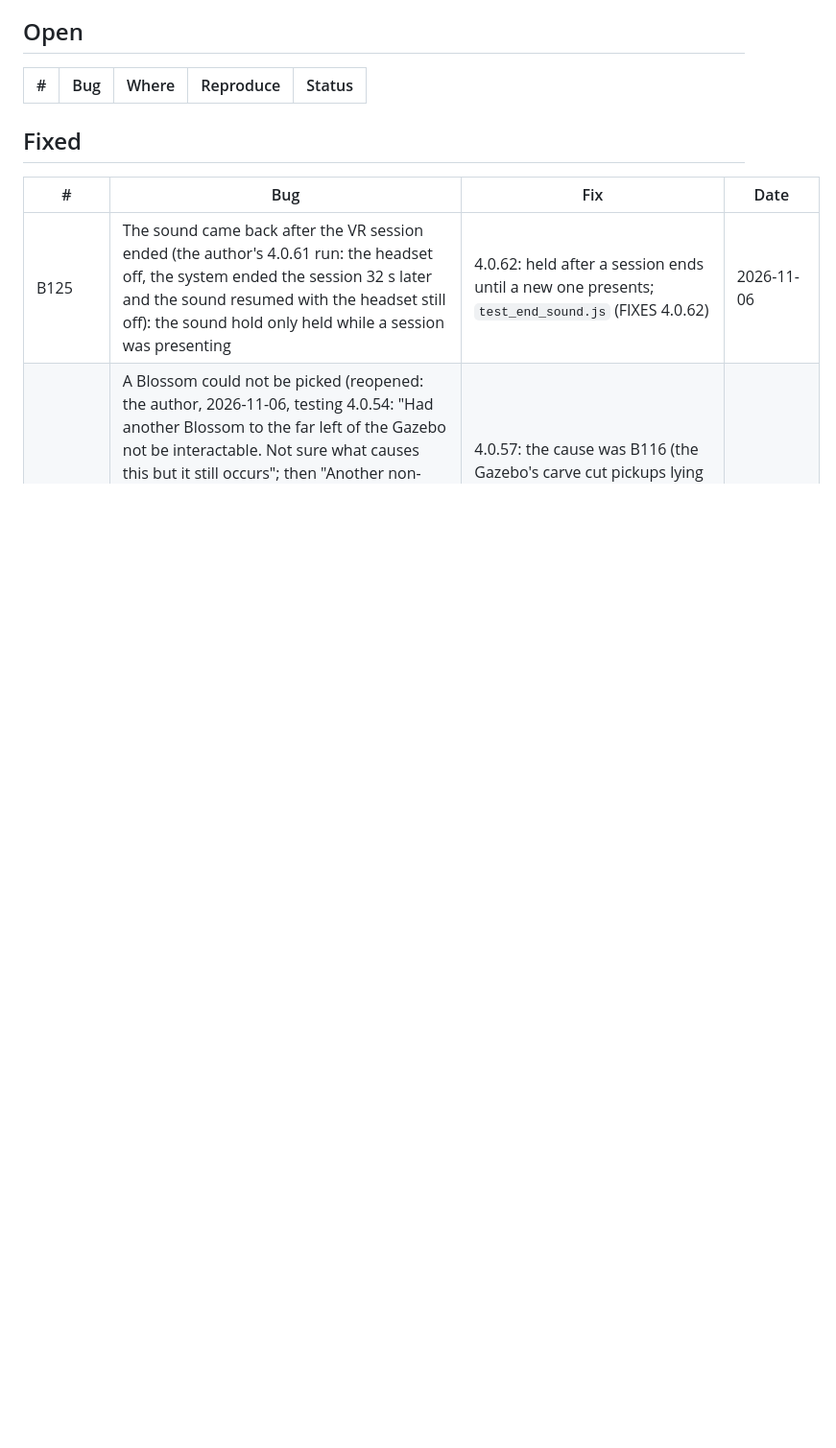
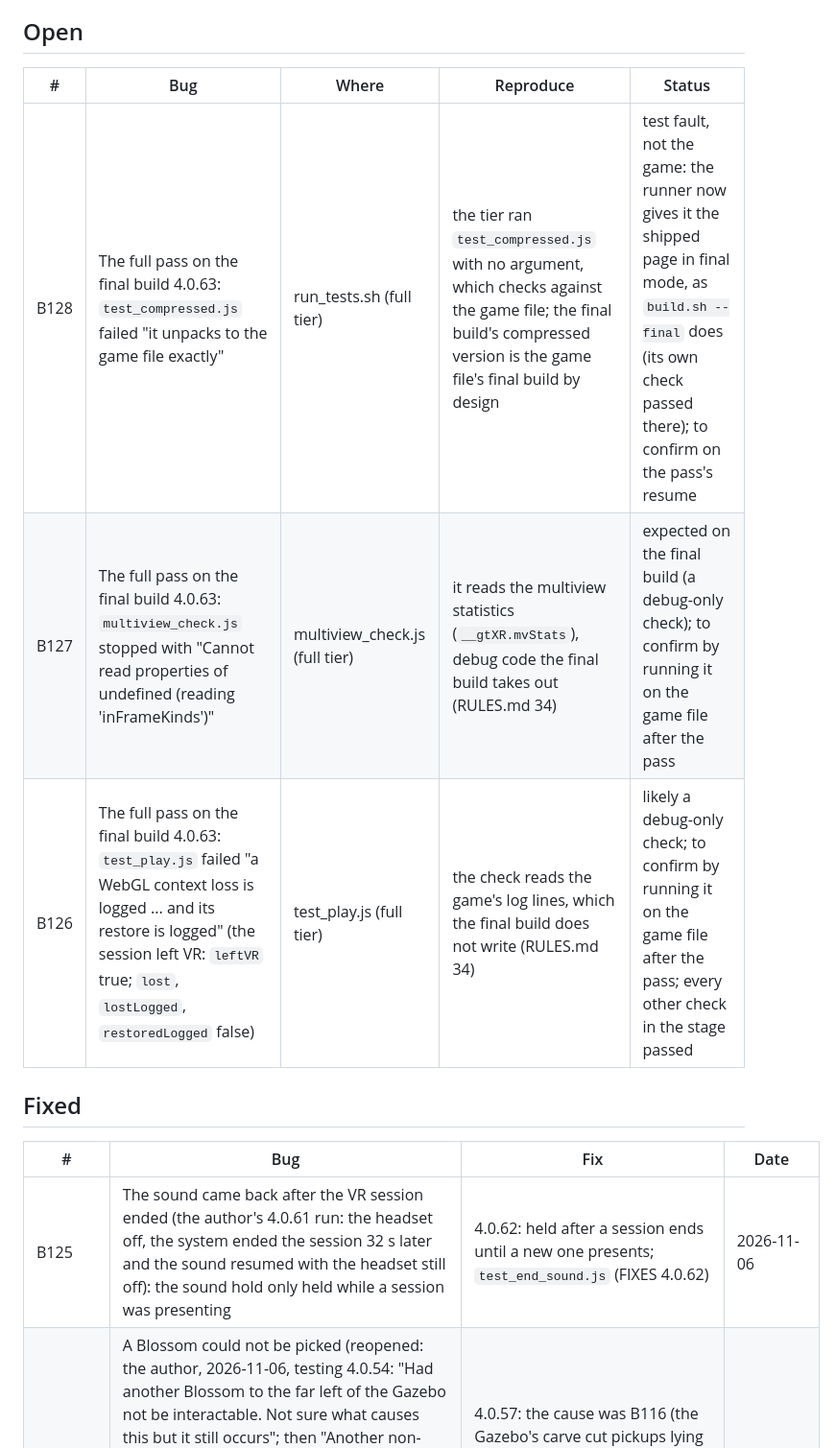
Before and after one commit to GorboGreeblis/Town-APK, a Markdown page: tools/BUGS.md, the part around the change. Shown at 96% size. GitHub-like rendering; blank space fills up the shorter version.

Commit message:
BUGS: B126-B128, the first findings of the full pass on the final build (open)
Co-Authored-By: Claude Opus 5.5 <noreply@anthropic.com>
Claude-Session: https://claude.ai/code/session_01EmDZmw3oPD5SCRNyKAZUUW

```diff
--- a/tools/BUGS.md
+++ b/tools/BUGS.md
@@ -13,6 +13,9 @@ were retired in 3.15.43 (NOTES 87); their code is in the game file.
 
 | # | Bug | Where | Reproduce | Status |
 | --- | --- | --- | --- | --- |
+| B128 | The full pass on the final build 4.0.63: `test_compressed.js` failed "it unpacks to the game file exactly" | run_tests.sh (full tier) | the tier ran `test_compressed.js` with no argument, which checks against the game file; the final build's compressed version is the game file's final build by design | test fault, not the game: the runner now gives it the shipped page in final mode, as `build.sh --final` does (its own check passed there); to confirm on the pass's resume |
+| B127 | The full pass on the final build 4.0.63: `multiview_check.js` stopped with "Cannot read properties of undefined (reading 'inFrameKinds')" | multiview_check.js (full tier) | it reads the multiview statistics (`__gtXR.mvStats`), debug code the final build takes out (RULES.md 34) | expected on the final build (a debug-only check); to confirm by running it on the game file after the pass |
+| B126 | The full pass on the final build 4.0.63: `test_play.js` failed "a WebGL context loss is logged ... and its restore is logged" (the session left VR: `leftVR` true; `lost`, `lostLogged`, `restoredLogged` false) | test_play.js (full tier) | the check reads the game's log lines, which the final build does not write (RULES.md 34) | likely a debug-only check; to confirm by running it on the game file after the pass; every other check in the stage passed |
 
 ## Fixed
 
```
